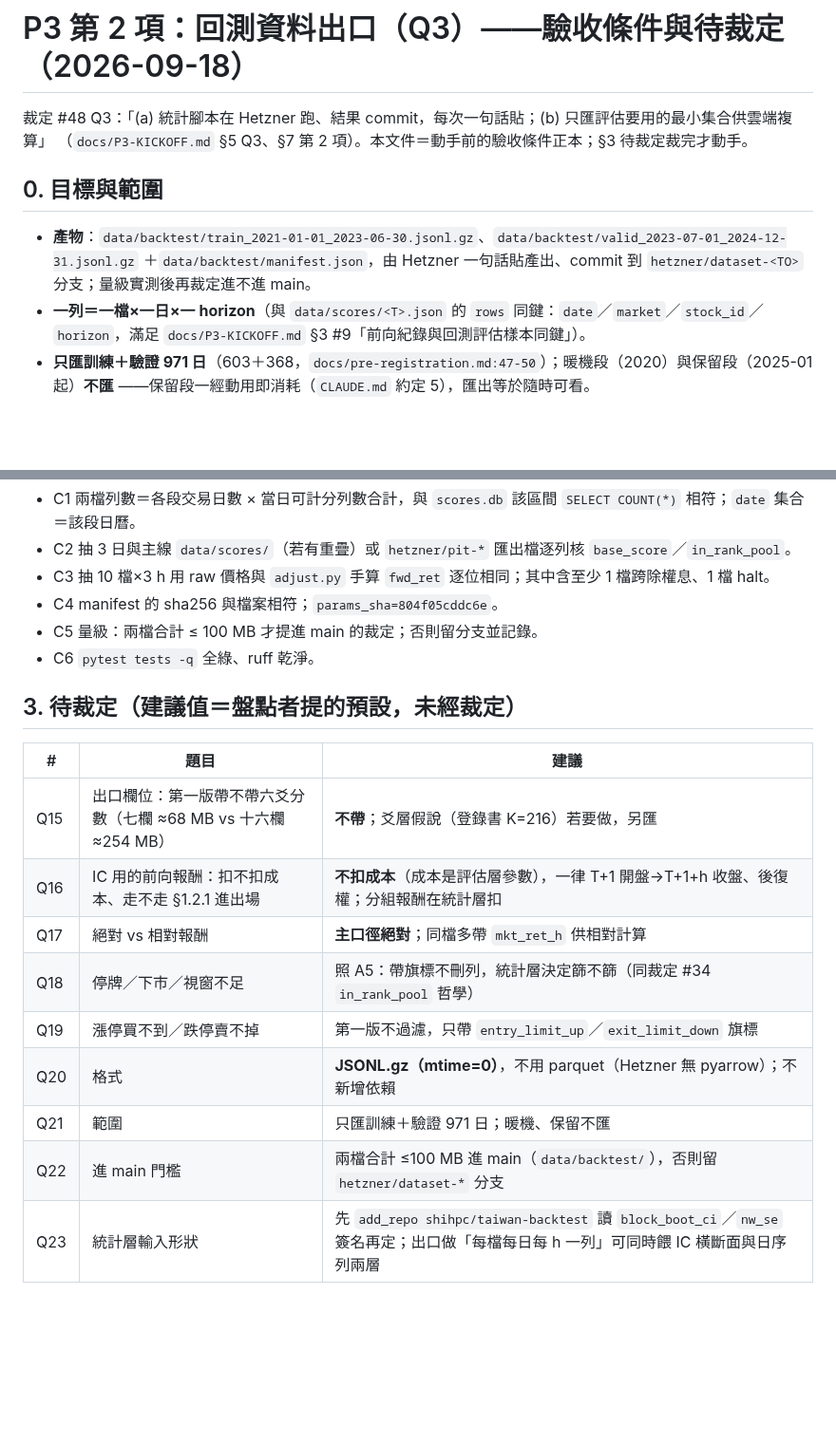
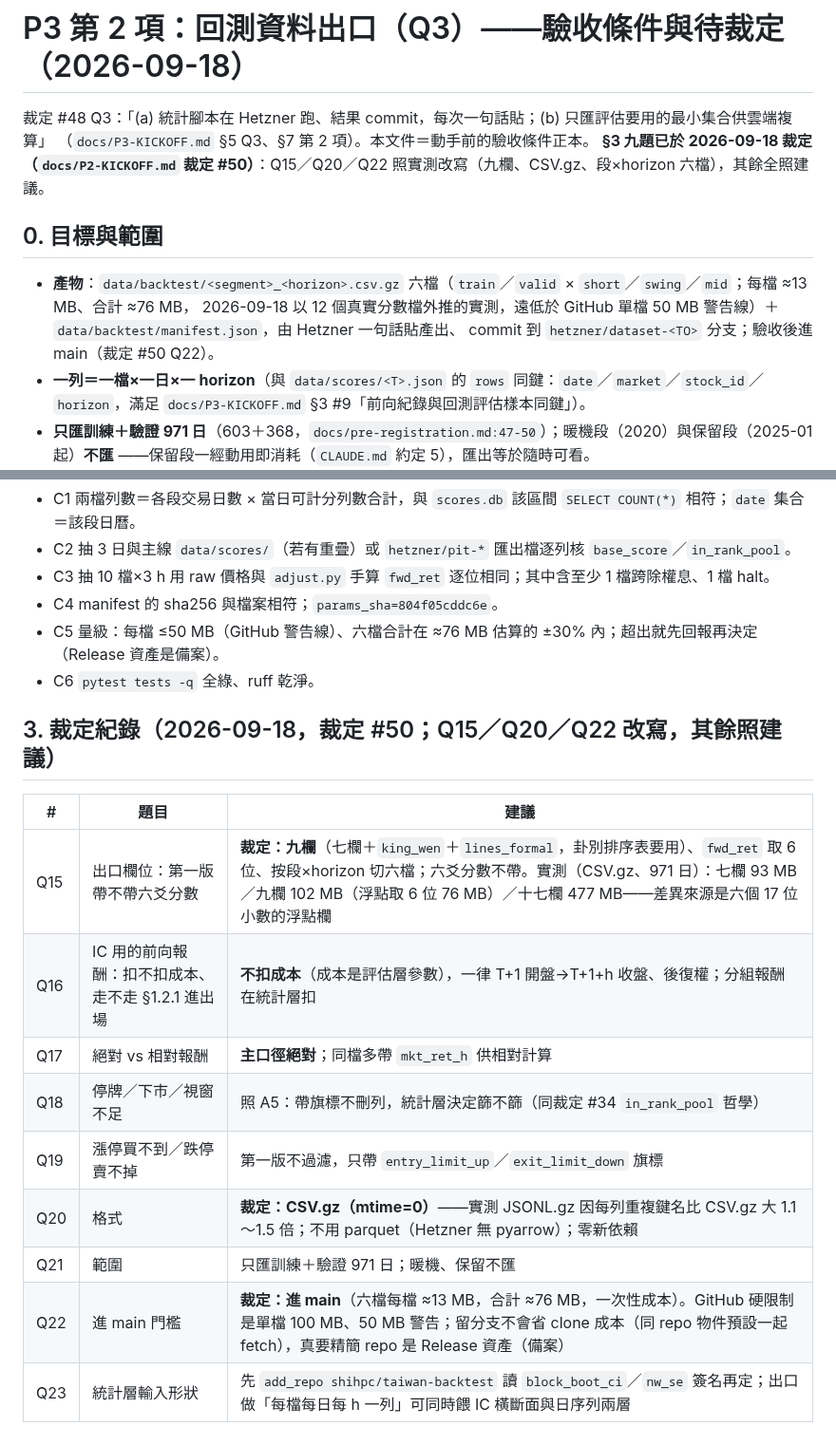
Before and after one commit to shihpc/taiwan-stock-iching, a Markdown page: docs/P3-DATASET.md, 2 parts joined by grey strips. Shown at 95% size. Rendered like a GitHub page; blank space fills up the shorter version.

Commit message:
裁定 #50：P3 第 2 項出口 Q15～Q23（九欄、fwd_ret 6 位、段×horizon 六檔 CSV.gz、進 main；其餘照建議）——P3-DATASET §0／§2／§3 定案
Co-Authored-By: Claude Fable 5.1 <noreply@anthropic.com>
Claude-Session: https://claude.ai/code/session_014yayMYjg3ZQCpDTCnj5wJA

```diff
--- a/docs/P3-DATASET.md
+++ b/docs/P3-DATASET.md
@@ -1,12 +1,14 @@
 # P3 第 2 項：回測資料出口（Q3）——驗收條件與待裁定（2026-09-18）
 
 裁定 #48 Q3：「(a) 統計腳本在 Hetzner 跑、結果 commit，每次一句話貼；(b) 只匯評估要用的最小集合供雲端複算」
-（`docs/P3-KICKOFF.md` §5 Q3、§7 第 2 項）。本文件＝動手前的驗收條件正本；§3 待裁定裁完才動手。
+（`docs/P3-KICKOFF.md` §5 Q3、§7 第 2 項）。本文件＝動手前的驗收條件正本。
+**§3 九題已於 2026-09-18 裁定（`docs/P2-KICKOFF.md` 裁定 #50）**：Q15／Q20／Q22 照實測改寫（九欄、CSV.gz、段×horizon 六檔），其餘全照建議。
 
 ## 0. 目標與範圍
 
-- **產物**：`data/backtest/train_2021-01-01_2023-06-30.jsonl.gz`、`data/backtest/valid_2023-07-01_2024-12-31.jsonl.gz`
-  ＋`data/backtest/manifest.json`，由 Hetzner 一句話貼產出、commit 到 `hetzner/dataset-<TO>` 分支；量級實測後再裁定進不進 main。
+- **產物**：`data/backtest/<segment>_<horizon>.csv.gz` 六檔（`train`／`valid` × `short`／`swing`／`mid`；每檔 ≈13 MB、合計 ≈76 MB，
+  2026-09-18 以 12 個真實分數檔外推的實測，遠低於 GitHub 單檔 50 MB 警告線）＋`data/backtest/manifest.json`，由 Hetzner 一句話貼產出、
+  commit 到 `hetzner/dataset-<TO>` 分支；驗收後進 main（裁定 #50 Q22）。
 - **一列＝一檔×一日×一 horizon**（與 `data/scores/<T>.json` 的 `rows` 同鍵：`date`／`market`／`stock_id`／`horizon`，滿足
   `docs/P3-KICKOFF.md` §3 #9「前向紀錄與回測評估樣本同鍵」）。
 - **只匯訓練＋驗證 971 日**（603＋368，`docs/pre-registration.md:47-50`）；暖機段（2020）與保留段（2025-01 起）**不匯**
@@ -57,21 +61,21 @@
 - C2 抽 3 日與主線 `data/scores/`（若有重疊）或 `hetzner/pit-*` 匯出檔逐列核 `base_score`／`in_rank_pool`。
 - C3 抽 10 檔×3 h 用 raw 價格與 `adjust.py` 手算 `fwd_ret` 逐位相同；其中含至少 1 檔跨除權息、1 檔 halt。
 - C4 manifest 的 sha256 與檔案相符；`params_sha=804f05cddc6e`。
-- C5 量級：兩檔合計 ≤ 100 MB 才提進 main 的裁定；否則留分支並記錄。
+- C5 量級：每檔 ≤50 MB（GitHub 警告線）、六檔合計在 ≈76 MB 估算的 ±30% 內；超出就先回報再決定（Release 資產是備案）。
 - C6 `pytest tests -q` 全綠、ruff 乾淨。
 
-## 3. 待裁定（建議值＝盤點者提的預設，未經裁定）
+## 3. 裁定紀錄（2026-09-18，裁定 #50；Q15／Q20／Q22 改寫，其餘照建議）
 
 | # | 題目 | 建議 |
 |---|---|---|
-| Q15 | 出口欄位：第一版帶不帶六爻分數（七欄 ≈68 MB vs 十六欄 ≈254 MB） | **不帶**；爻層假說（登錄書 K=216）若要做，另匯 |
+| Q15 | 出口欄位：第一版帶不帶六爻分數 | **裁定：九欄**（七欄＋`king_wen`＋`lines_formal`，卦別排序表要用）、`fwd_ret` 取 6 位、按段×horizon 切六檔；六爻分數不帶。實測（CSV.gz、971 日）：七欄 93 MB／九欄 102 MB（浮點取 6 位 76 MB）／十七欄 477 MB——差異來源是六個 17 位小數的浮點欄 |
 | Q16 | IC 用的前向報酬：扣不扣成本、走不走 §1.2.1 進出場 | **不扣成本**（成本是評估層參數），一律 T+1 開盤→T+1+h 收盤、後復權；分組報酬在統計層扣 |
 | Q17 | 絕對 vs 相對報酬 | **主口徑絕對**；同檔多帶 `mkt_ret_h` 供相對計算 |
 | Q18 | 停牌／下市／視窗不足 | 照 A5：帶旗標不刪列，統計層決定篩不篩（同裁定 #34 `in_rank_pool` 哲學） |
 | Q19 | 漲停買不到／跌停賣不掉 | 第一版不過濾，只帶 `entry_limit_up`／`exit_limit_down` 旗標 |
-| Q20 | 格式 | **JSONL.gz（mtime=0）**，不用 parquet（Hetzner 無 pyarrow）；不新增依賴 |
+| Q20 | 格式 | **裁定：CSV.gz（mtime=0）**——實測 JSONL.gz 因每列重複鍵名比 CSV.gz 大 1.1～1.5 倍；不用 parquet（Hetzner 無 pyarrow）；零新依賴 |
 | Q21 | 範圍 | 只匯訓練＋驗證 971 日；暖機、保留不匯 |
-| Q22 | 進 main 門檻 | 兩檔合計 ≤100 MB 進 main（`data/backtest/`），否則留 `hetzner/dataset-*` 分支 |
+| Q22 | 進 main 門檻 | **裁定：進 main**（六檔每檔 ≈13 MB，合計 ≈76 MB，一次性成本）。GitHub 硬限制是單檔 100 MB、50 MB 警告；留分支不會省 clone 成本（同 repo 物件預設一起 fetch），真要精簡 repo 是 Release 資產（備案） |
 | Q23 | 統計層輸入形狀 | 先 `add_repo shihpc/taiwan-backtest` 讀 `block_boot_ci`／`nw_se` 簽名再定；出口做「每檔每日每 h 一列」可同時餵 IC 橫斷面與日序列兩層 |
 
 ## 4. 已知風險
```
Also changed, not shown: other parts of docs/P3-DATASET.md (+4 -2 lines), docs/P2-KICKOFF.md (+1 -0 lines).
